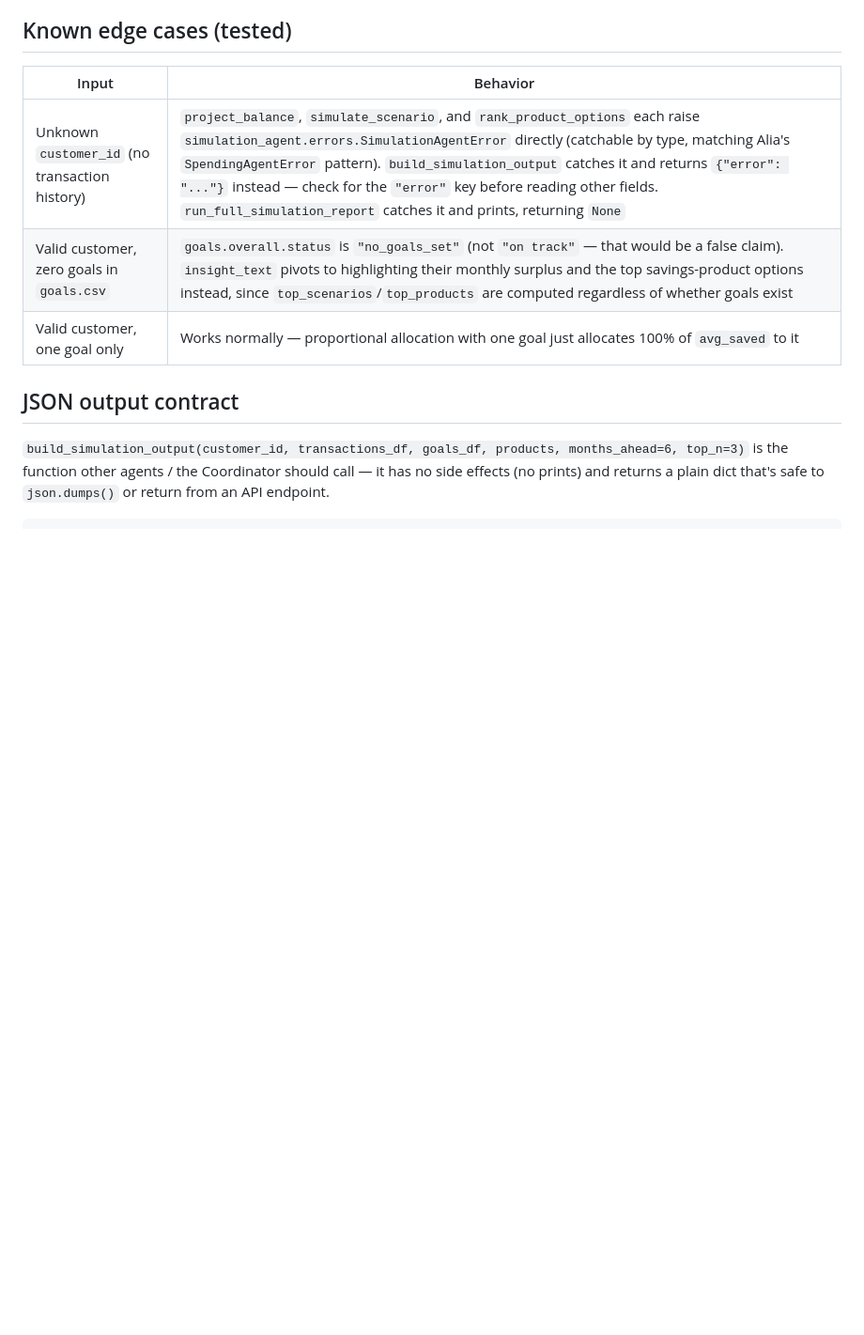
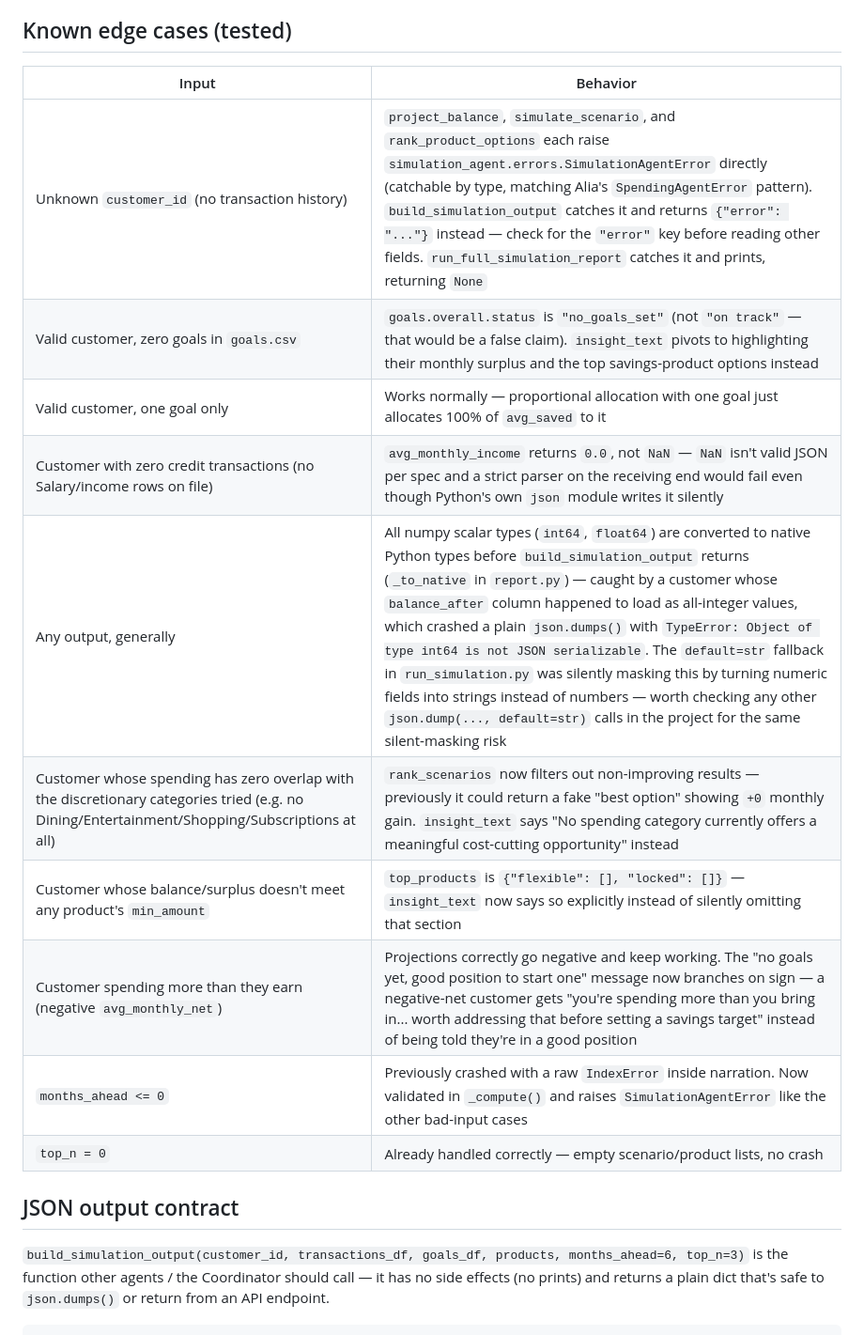
Before and after one commit to AliaaNasser7/Agentic-AI-Personal-Coach-for-Retail-Banking, a Markdown page: docs/README.md, the part around the change. Shown at 94% size. Rendered like a GitHub page; blank space fills up the shorter version.

Commit message:
Documentation

```diff
--- a/docs/README.md
+++ b/docs/README.md
@@ -110,8 +110,15 @@ reimplementing its own version of "how much does this customer save per month."
 | Input | Behavior |
 |---|---|
 | Unknown `customer_id` (no transaction history) | `project_balance`, `simulate_scenario`, and `rank_product_options` each raise `simulation_agent.errors.SimulationAgentError` directly (catchable by type, matching Alia's `SpendingAgentError` pattern). `build_simulation_output` catches it and returns `{"error": "..."}` instead — check for the `"error"` key before reading other fields. `run_full_simulation_report` catches it and prints, returning `None` |
-| Valid customer, zero goals in `goals.csv` | `goals.overall.status` is `"no_goals_set"` (not `"on track"` — that would be a false claim). `insight_text` pivots to highlighting their monthly surplus and the top savings-product options instead, since `top_scenarios`/`top_products` are computed regardless of whether goals exist |
+| Valid customer, zero goals in `goals.csv` | `goals.overall.status` is `"no_goals_set"` (not `"on track"` — that would be a false claim). `insight_text` pivots to highlighting their monthly surplus and the top savings-product options instead |
 | Valid customer, one goal only | Works normally — proportional allocation with one goal just allocates 100% of `avg_saved` to it |
+| Customer with zero credit transactions (no Salary/income rows on file) | `avg_monthly_income` returns `0.0`, not `NaN` — `NaN` isn't valid JSON per spec and a strict parser on the receiving end would fail even though Python's own `json` module writes it silently |
+| Any output, generally | All numpy scalar types (`int64`, `float64`) are converted to native Python types before `build_simulation_output` returns (`_to_native` in `report.py`) — caught by a customer whose `balance_after` column happened to load as all-integer values, which crashed a plain `json.dumps()` with `TypeError: Object of type int64 is not JSON serializable`. The `default=str` fallback in `run_simulation.py` was silently masking this by turning numeric fields into strings instead of numbers — worth checking any other `json.dump(..., default=str)` calls in the project for the same silent-masking risk |
+| Customer whose spending has zero overlap with the discretionary categories tried (e.g. no Dining/Entertainment/Shopping/Subscriptions at all) | `rank_scenarios` now filters out non-improving results — previously it could return a fake "best option" showing `+0` monthly gain. `insight_text` says "No spending category currently offers a meaningful cost-cutting opportunity" instead |
+| Customer whose balance/surplus doesn't meet any product's `min_amount` | `top_products` is `{"flexible": [], "locked": []}` — `insight_text` now says so explicitly instead of silently omitting that section |
+| Customer spending more than they earn (negative `avg_monthly_net`) | Projections correctly go negative and keep working. The "no goals yet, good position to start one" message now branches on sign — a negative-net customer gets "you're spending more than you bring in... worth addressing that before setting a savings target" instead of being told they're in a good position |
+| `months_ahead <= 0` | Previously crashed with a raw `IndexError` inside narration. Now validated in `_compute()` and raises `SimulationAgentError` like the other bad-input cases |
+| `top_n = 0` | Already handled correctly — empty scenario/product lists, no crash |
 
 ## JSON output contract
 
```
